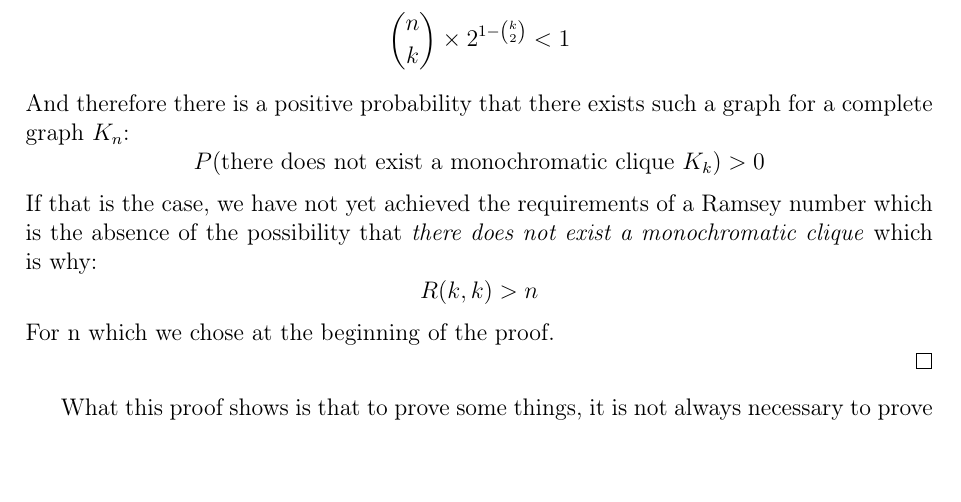
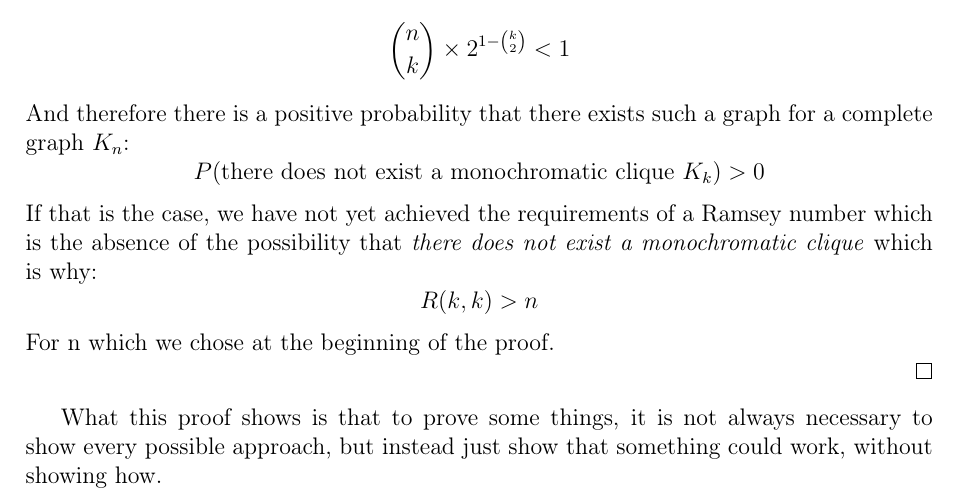
Before and after one commit to informatiky/LaTeX, a LaTeX document (Extended Essay/Johannes - Mathematics Extended Essay - Probabilistic method.tex): part of page 11 of 19, cut so that both start at the same text, the shorter picture padded with empty space. Compiled offline with pdfLaTeX.

Commit message:
Auto-commit: 2026-09-13 20:18:53

```diff
--- a/Extended Essay/Johannes - Mathematics Extended Essay - Probabilistic method.tex
+++ b/Extended Essay/Johannes - Mathematics Extended Essay - Probabilistic method.tex
@@ -486,7 +486,7 @@ For n which we chose at the beginning of the proof.
 
 \end{proof}
 
-What this proof shows is that to prove some things, it is not always necessary to prove
+What this proof shows is that to prove some things, it is not always necessary to show every possible approach, but instead just show that something could work, without showing how.
 
 
 
```
Also changed, not shown: 1 other file.
